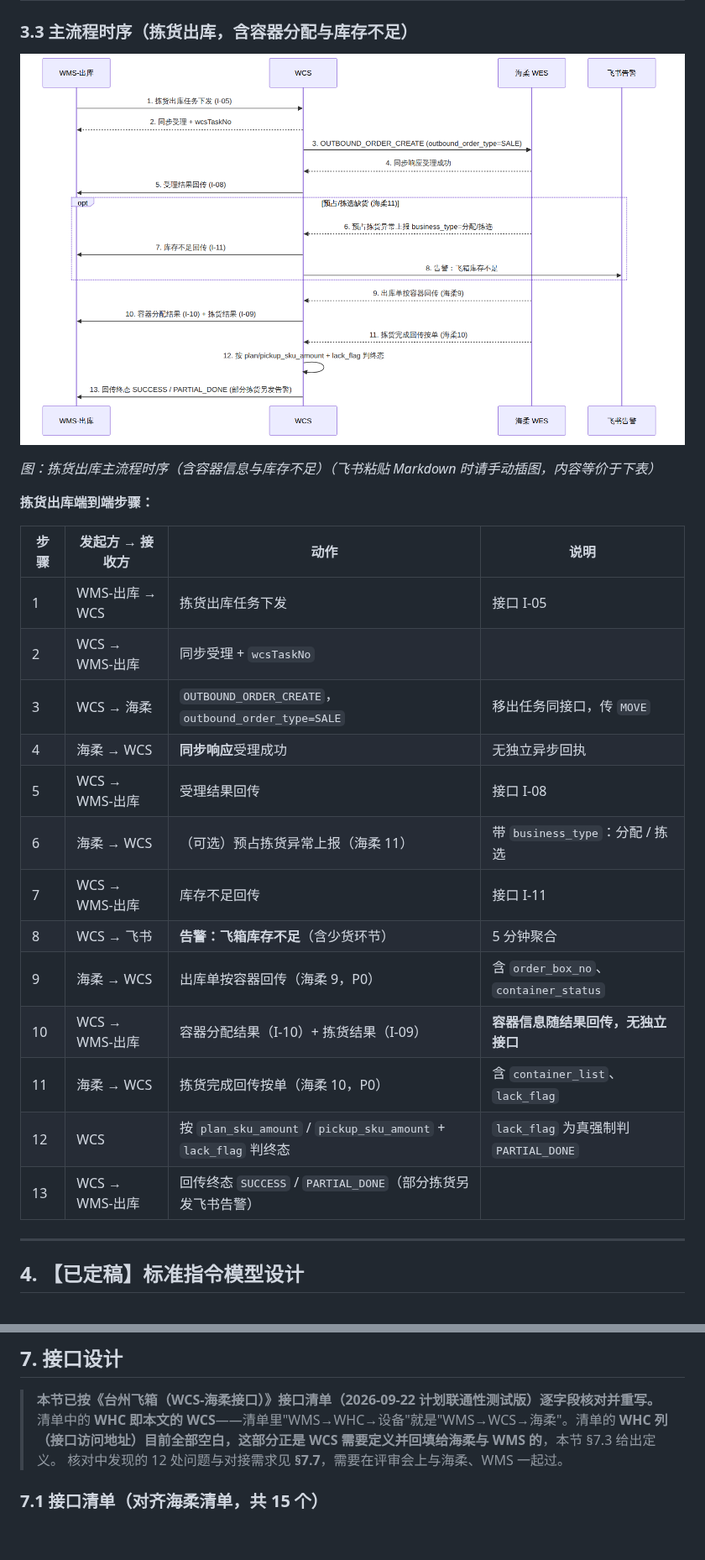
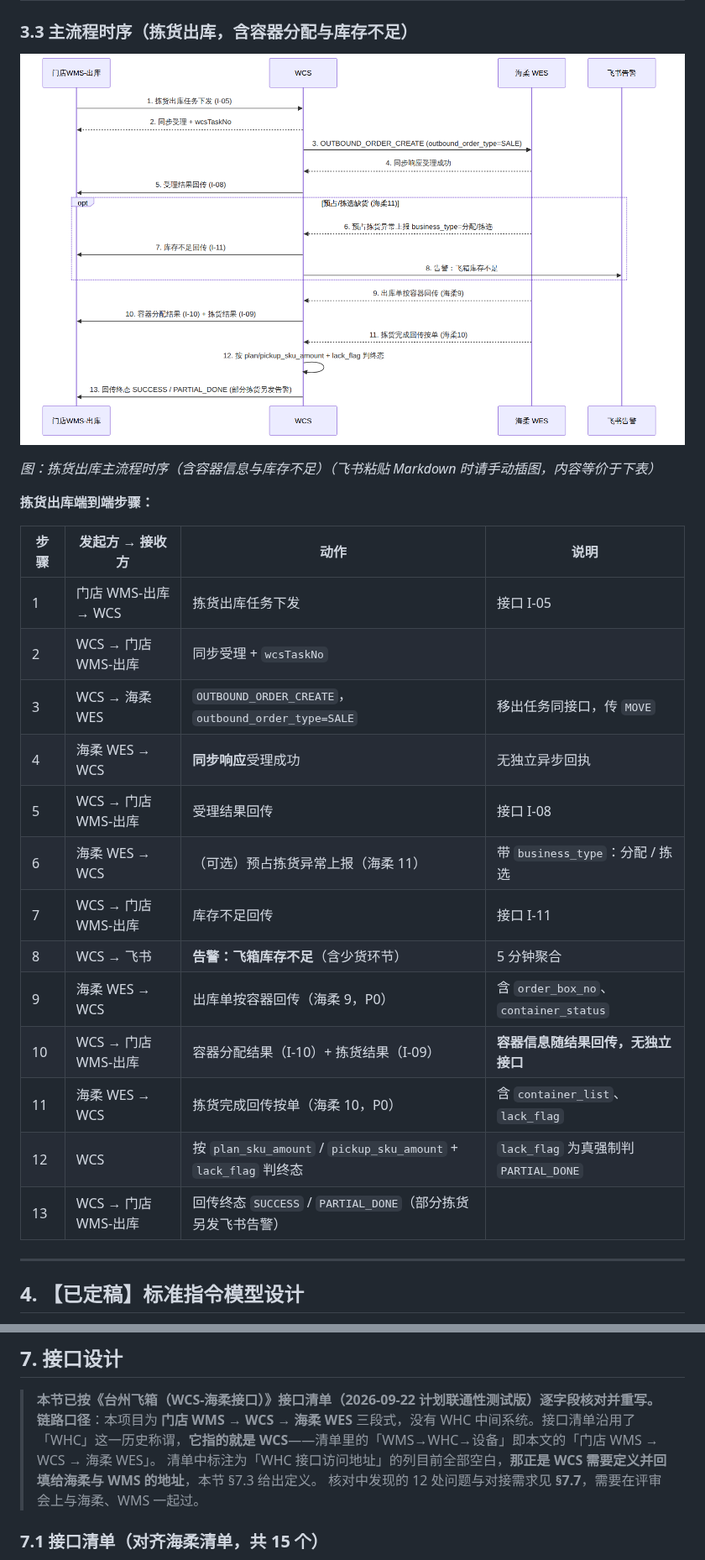
Before and after one commit to generous-jiang/jiangzw, a Markdown page: docs/wcs/WCS子PRD_台州海柔飞箱项目_飞书版.md, 2 parts joined by grey strips. Shown at 84% size. GitHub-like rendering; pictures changed too: docs/wcs/images/03-seq-pick.png; blank space fills up the shorter version.

```diff
--- a/docs/wcs/WCS子PRD_台州海柔飞箱项目_飞书版.md
+++ b/docs/wcs/WCS子PRD_台州海柔飞箱项目_飞书版.md
@@ -171,19 +178,19 @@ WCS 在本期从 0 到 1 搭建，定位为 **"设备无关的作业指令调度
 
 | 步骤 | 发起方 → 接收方 | 动作 | 说明 |
 |---|---|---|---|
-| 1 | WMS-出库 → WCS | 拣货出库任务下发 | 接口 I-05 |
-| 2 | WCS → WMS-出库 | 同步受理 + `wcsTaskNo` | |
-| 3 | WCS → 海柔 | `OUTBOUND_ORDER_CREATE`，`outbound_order_type=SALE` | 移出任务同接口，传 `MOVE` |
-| 4 | 海柔 → WCS | **同步响应**受理成功 | 无独立异步回执 |
-| 5 | WCS → WMS-出库 | 受理结果回传 | 接口 I-08 |
-| 6 | 海柔 → WCS | （可选）预占拣货异常上报（海柔 11） | 带 `business_type`：分配 / 拣选 |
-| 7 | WCS → WMS-出库 | 库存不足回传 | 接口 I-11 |
+| 1 | 门店 WMS-出库 → WCS | 拣货出库任务下发 | 接口 I-05 |
+| 2 | WCS → 门店 WMS-出库 | 同步受理 + `wcsTaskNo` | |
+| 3 | WCS → 海柔 WES | `OUTBOUND_ORDER_CREATE`，`outbound_order_type=SALE` | 移出任务同接口，传 `MOVE` |
+| 4 | 海柔 WES → WCS | **同步响应**受理成功 | 无独立异步回执 |
+| 5 | WCS → 门店 WMS-出库 | 受理结果回传 | 接口 I-08 |
+| 6 | 海柔 WES → WCS | （可选）预占拣货异常上报（海柔 11） | 带 `business_type`：分配 / 拣选 |
+| 7 | WCS → 门店 WMS-出库 | 库存不足回传 | 接口 I-11 |
 | 8 | WCS → 飞书 | **告警：飞箱库存不足**（含少货环节） | 5 分钟聚合 |
-| 9 | 海柔 → WCS | 出库单按容器回传（海柔 9，P0） | 含 `order_box_no`、`container_status` |
-| 10 | WCS → WMS-出库 | 容器分配结果（I-10）+ 拣货结果（I-09） | **容器信息随结果回传，无独立接口** |
-| 11 | 海柔 → WCS | 拣货完成回传按单（海柔 10，P0） | 含 `container_list`、`lack_flag` |
+| 9 | 海柔 WES → WCS | 出库单按容器回传（海柔 9，P0） | 含 `order_box_no`、`container_status` |
+| 10 | WCS → 门店 WMS-出库 | 容器分配结果（I-10）+ 拣货结果（I-09） | **容器信息随结果回传，无独立接口** |
+| 11 | 海柔 WES → WCS | 拣货完成回传按单（海柔 10，P0） | 含 `container_list`、`lack_flag` |
 | 12 | WCS | 按 `plan_sku_amount` / `pickup_sku_amount` + `lack_flag` 判终态 | `lack_flag` 为真强制判 `PARTIAL_DONE` |
-| 13 | WCS → WMS-出库 | 回传终态 `SUCCESS` / `PARTIAL_DONE`（部分拣货另发飞书告警） | |
+| 13 | WCS → 门店 WMS-出库 | 回传终态 `SUCCESS` / `PARTIAL_DONE`（部分拣货另发飞书告警） | |
 
 
 ---
@@ -936,7 +943,8 @@ traceId：{traceId}
 ## 7. 接口设计
 
 > **本节已按《台州飞箱（WCS-海柔接口）》接口清单（2026-09-22 计划联通性测试版）逐字段核对并重写。**
-> 清单中的 **WHC 即本文的 WCS**——清单里"WMS→WHC→设备"就是"WMS→WCS→海柔"。清单的 **WHC 列（接口访问地址）目前全部空白，这部分正是 WCS 需要定义并回填给海柔与 WMS 的**，本节 §7.3 给出定义。
+> **链路口径**：本项目为 **门店 WMS → WCS → 海柔 WES** 三段式，没有 WHC 中间系统。接口清单沿用了「WHC」这一历史称谓，**它指的就是 WCS**——清单里的「WMS→WHC→设备」即本文的「门店 WMS → WCS → 海柔 WES」。
+> 清单中标注为「WHC 接口访问地址」的列目前全部空白，**那正是 WCS 需要定义并回填给海柔与 WMS 的地址**，本节 §7.3 给出定义。
 > 核对中发现的 12 处问题与对接需求见 **§7.7**，需要在评审会上与海柔、WMS 一起过。
 
 ### 7.1 接口清单（对齐海柔清单，共 15 个）
```
Also changed, not shown: other parts of docs/wcs/WCS子PRD_台州海柔飞箱项目_飞书版.md (+35 -27 lines), docs/wcs/README.md (+6 -3 lines), docs/wcs/WCS子PRD_台州海柔飞箱项目.md (+54 -43 lines), docs/wcs/images/01-arch.png, docs/wcs/images/02-seq-replenish.png, 4 other files.
